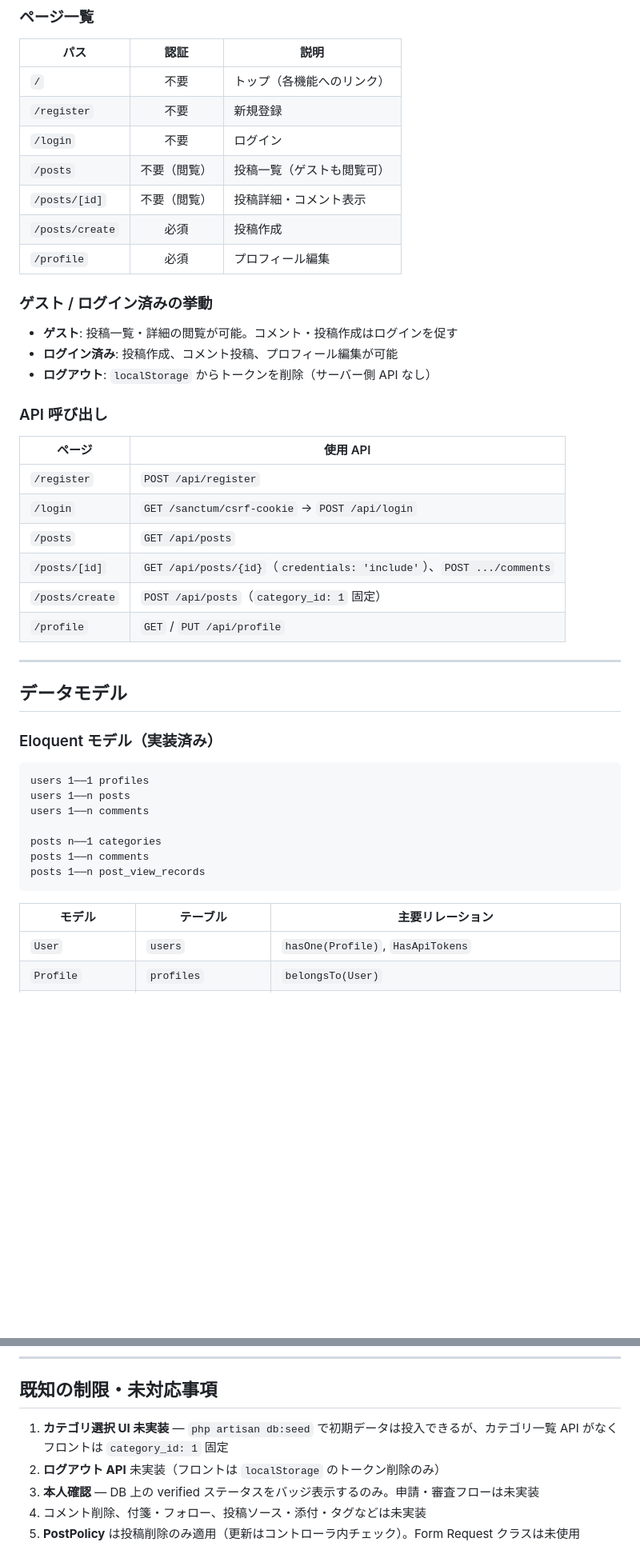
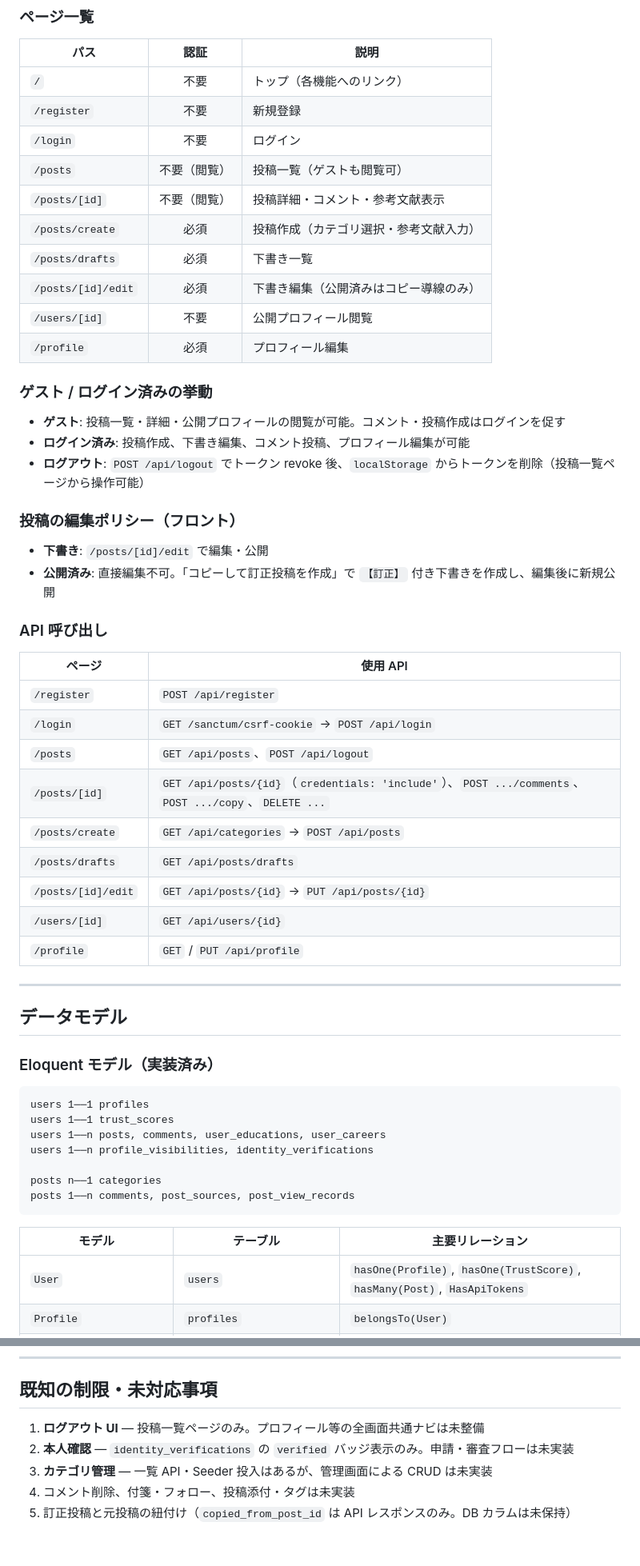
Before and after one commit to ten9st/openpersona, a Markdown page: README.md, 2 parts joined by grey strips. Shown at 80% size. Drawn GitHub-style; blank space fills up the shorter version.

````diff
--- a/README.md
+++ b/README.md
@@ -410,15 +518,23 @@ openpersona/
 | `/register` | 不要 | 新規登録 |
 | `/login` | 不要 | ログイン |
 | `/posts` | 不要（閲覧） | 投稿一覧（ゲストも閲覧可） |
-| `/posts/[id]` | 不要（閲覧） | 投稿詳細・コメント表示 |
-| `/posts/create` | 必須 | 投稿作成 |
+| `/posts/[id]` | 不要（閲覧） | 投稿詳細・コメント・参考文献表示 |
+| `/posts/create` | 必須 | 投稿作成（カテゴリ選択・参考文献入力） |
+| `/posts/drafts` | 必須 | 下書き一覧 |
+| `/posts/[id]/edit` | 必須 | 下書き編集（公開済みはコピー導線のみ） |
+| `/users/[id]` | 不要 | 公開プロフィール閲覧 |
 | `/profile` | 必須 | プロフィール編集 |
 
 ### ゲスト / ログイン済みの挙動
 
-- **ゲスト**: 投稿一覧・詳細の閲覧が可能。コメント・投稿作成はログインを促す
-- **ログイン済み**: 投稿作成、コメント投稿、プロフィール編集が可能
-- **ログアウト**: `localStorage` からトークンを削除（サーバー側 API なし）
+- **ゲスト**: 投稿一覧・詳細・公開プロフィールの閲覧が可能。コメント・投稿作成はログインを促す
+- **ログイン済み**: 投稿作成、下書き編集、コメント投稿、プロフィール編集が可能
+- **ログアウト**: `POST /api/logout` でトークン revoke 後、`localStorage` からトークンを削除（投稿一覧ページから操作可能）
+
+### 投稿の編集ポリシー（フロント）
+
+- **下書き**: `/posts/[id]/edit` で編集・公開
+- **公開済み**: 直接編集不可。「コピーして訂正投稿を作成」で `【訂正】` 付き下書きを作成し、編集後に新規公開
 
 ### API 呼び出し
 
@@ -426,9 +542,12 @@ openpersona/
 |--------|----------|
 | `/register` | `POST /api/register` |
 | `/login` | `GET /sanctum/csrf-cookie` → `POST /api/login` |
-| `/posts` | `GET /api/posts` |
-| `/posts/[id]` | `GET /api/posts/{id}`（`credentials: 'include'`）、`POST .../comments` |
-| `/posts/create` | `POST /api/posts`（`category_id: 1` 固定） |
+| `/posts` | `GET /api/posts`、`POST /api/logout` |
+| `/posts/[id]` | `GET /api/posts/{id}`（`credentials: 'include'`）、`POST .../comments`、`POST .../copy`、`DELETE ...` |
+| `/posts/create` | `GET /api/categories` → `POST /api/posts` |
+| `/posts/drafts` | `GET /api/posts/drafts` |
+| `/posts/[id]/edit` | `GET /api/posts/{id}` → `PUT /api/posts/{id}` |
+| `/users/[id]` | `GET /api/users/{id}` |
 | `/profile` | `GET` / `PUT /api/profile` |
 
 ---
@@ -439,15 +558,15 @@ openpersona/
 
 ```
 users 1──1 profiles
-users 1──n posts
-users 1──n comments
+users 1──1 trust_scores
+users 1──n posts, comments, user_educations, user_careers
+users 1──n profile_visibilities, identity_verifications
 
 posts n──1 categories
-posts 1──n comments
-posts 1──n post_view_records
+posts 1──n comments, post_sources, post_view_records
 ```
 
 | モデル | テーブル | 主要リレーション |
 |--------|----------|------------------|
-| `User` | `users` | `hasOne(Profile)`, `HasApiTokens` |
+| `User` | `users` | `hasOne(Profile)`, `hasOne(TrustScore)`, `hasMany(Post)`, `HasApiTokens` |
 | `Profile` | `profiles` | `belongsTo(User)` |
@@ -575,8 +704,8 @@ Feature テスト: `PostTest`, `CommentTest`, `ProfileTest`（認証・閲覧数
 
 ## 既知の制限・未対応事項
 
-1. **カテゴリ選択 UI 未実装** — `php artisan db:seed` で初期データは投入できるが、カテゴリ一覧 API がなくフロントは `category_id: 1` 固定
-2. **ログアウト API** 未実装（フロントは `localStorage` のトークン削除のみ）
-3. **本人確認** — DB 上の verified ステータスをバッジ表示するのみ。申請・審査フローは未実装
-4. コメント削除、付箋・フォロー、投稿ソース・添付・タグなどは未実装
-5. **PostPolicy** は投稿削除のみ適用（更新はコントローラ内チェック）。Form Request クラスは未使用
+1. **ログアウト UI** — 投稿一覧ページのみ。プロフィール等の全画面共通ナビは未整備
+2. **本人確認** — `identity_verifications` の `verified` バッジ表示のみ。申請・審査フローは未実装
+3. **カテゴリ管理** — 一覧 API・Seeder 投入はあるが、管理画面による CRUD は未実装
+4. コメント削除、付箋・フォロー、投稿添付・タグは未実装
+5. 訂正投稿と元投稿の紐付け（`copied_from_post_id` は API レスポンスのみ。DB カラムは未保持）
````
Also changed, not shown: other parts of README.md (+152 -34 lines).
